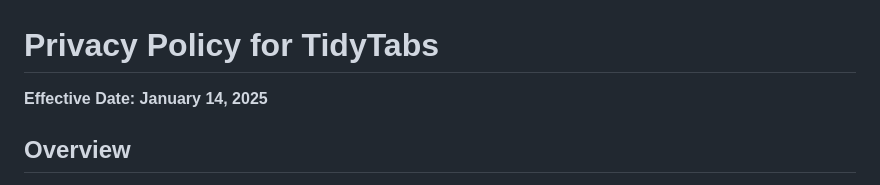
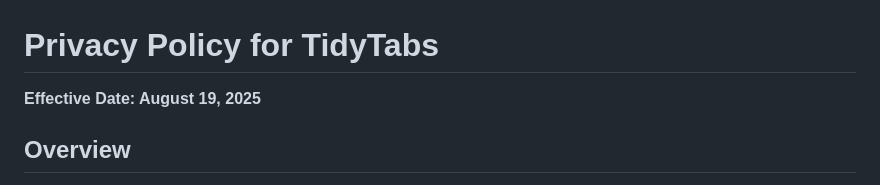
Before and after one commit to MrAshRhodes/tidytabs, a Markdown page: PRIVACY_POLICY.md, the part around the change. Drawn GitHub-style.

```diff
--- a/PRIVACY_POLICY.md
+++ b/PRIVACY_POLICY.md
@@ -1,6 +1,6 @@
 # Privacy Policy for TidyTabs
 
-**Effective Date: January 14, 2025**
+**Effective Date: August 19, 2025**
 
 ## Overview
 
```
